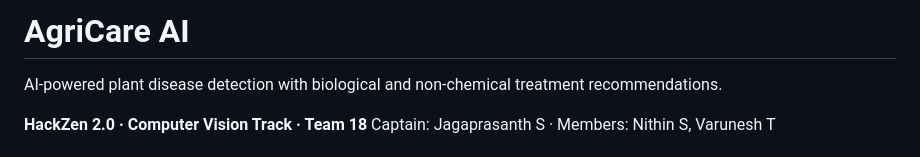
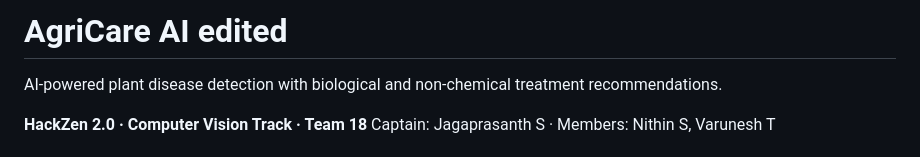
Before and after one commit to jagaprasanth-s/agri-care, a Markdown page: README.md, the part around the change. GitHub-like rendering.

Commit message:
changed title

```diff
--- a/README.md
+++ b/README.md
@@ -1,4 +1,4 @@
-# AgriCare AI
+# AgriCare AI edited
 
 AI-powered plant disease detection with biological and non-chemical treatment recommendations.
 
```
